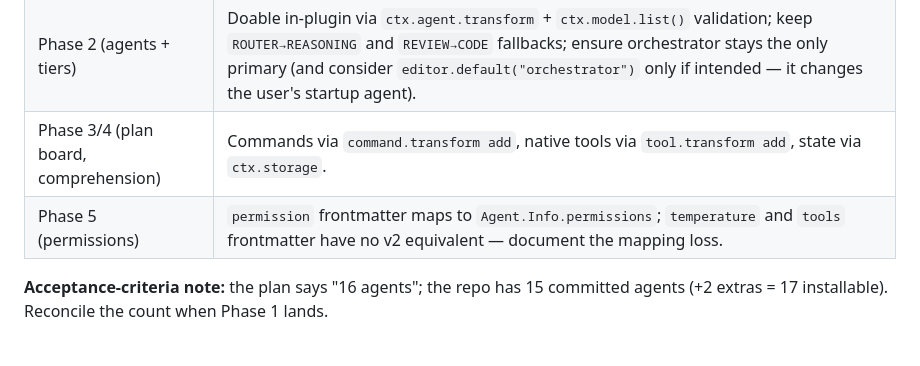
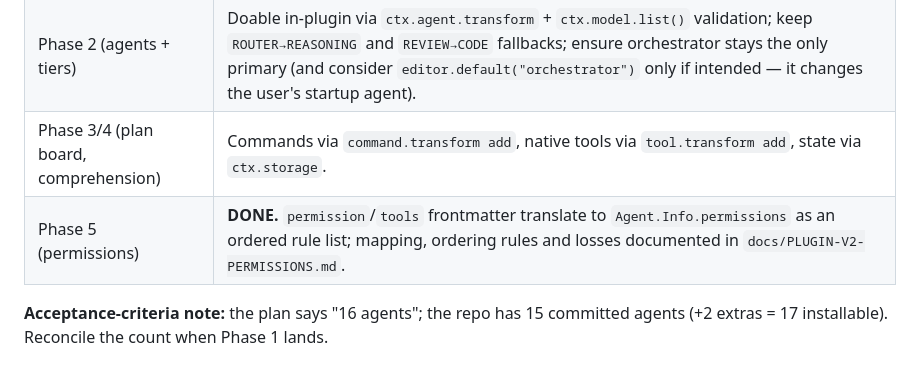
Before and after one commit to NicoGenti/opencode-orchestrator-kit, a Markdown page: docs/PLUGIN-V2-FEASIBILITY.md, the part around the change. Rendered like a GitHub page.

Commit message:
docs(issue-13): phase 5 permission mapping V1 -> V2

```diff
--- a/docs/PLUGIN-V2-FEASIBILITY.md
+++ b/docs/PLUGIN-V2-FEASIBILITY.md
@@ -125,7 +125,7 @@ Important details:
 | Phase 0 (feasibility) | **Risk CLOSED** (see Verdict). Proceed to Phase 1 without the copy-fallback as the primary design; keep it as a documented, switchable safety. |
 | Phase 2 (agents + tiers) | Doable in-plugin via `ctx.agent.transform` + `ctx.model.list()` validation; keep `ROUTER→REASONING` and `REVIEW→CODE` fallbacks; ensure orchestrator stays the only primary (and consider `editor.default("orchestrator")` only if intended — it changes the user's startup agent). |
 | Phase 3/4 (plan board, comprehension) | Commands via `command.transform add`, native tools via `tool.transform add`, state via `ctx.storage`. |
-| Phase 5 (permissions) | `permission` frontmatter maps to `Agent.Info.permissions`; `temperature` and `tools` frontmatter have no v2 equivalent — document the mapping loss. |
+| Phase 5 (permissions) | **DONE.** `permission`/`tools` frontmatter translate to `Agent.Info.permissions` as an ordered rule list; mapping, ordering rules and losses documented in `docs/PLUGIN-V2-PERMISSIONS.md`. |
 
 **Acceptance-criteria note:** the plan says "16 agents"; the repo has 15
 committed agents (+2 extras = 17 installable). Reconcile the count when
```
Also changed, not shown: docs/PLUGIN-V2-PERMISSIONS.md (added, +88 -0 lines).
